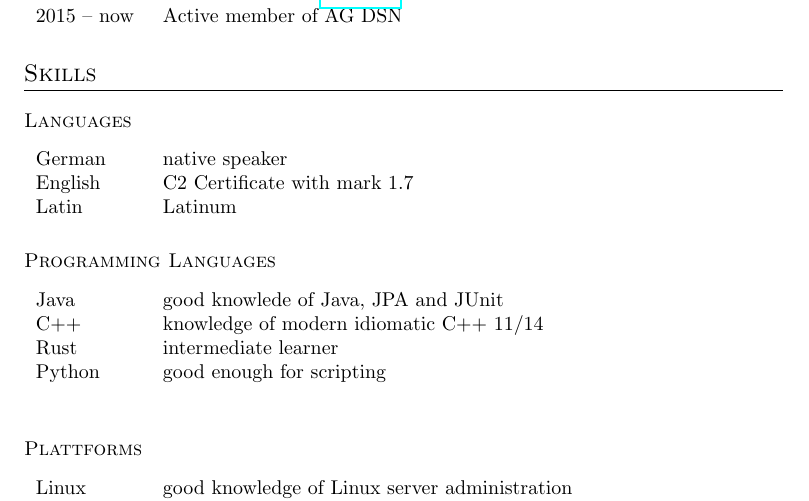
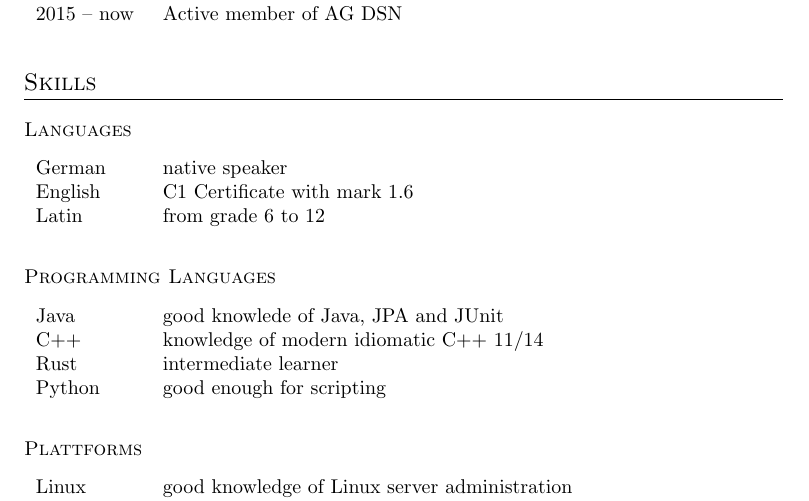
Before and after one commit to sgeisler/cv, a LaTeX CV (main.tex, which reads gnet_cv.cls): part of the page, cut so that both start at the same text. Compiled offline with pdfLaTeX; a LaTeX package or settings file that is missing is left out.

Commit message:
separate design from content

```diff
--- a/gnet_cv.cls
+++ b/gnet_cv.cls
@@ -3,6 +3,9 @@
 
 \LoadClass{article}
 \RequirePackage{titlesec}
+\RequirePackage{eqparbox}
+\RequirePackage{array}
+\RequirePackage{tabularx}
 
 \pagenumbering{gobble}
 
@@ -36,0 +50 @@
+\newcommand{\cvtable}[1]{
--- a/main.tex
+++ b/main.tex
@@ -2,9 +2,16 @@
 \usepackage[a4paper, hmargin=1.5in, vmargin=1in]{geometry}
 \usepackage[utf8]{inputenc}
 
-\usepackage{eqparbox,array,tabularx}
+
 \usepackage{censor}
 \usepackage{hyperref}
+\usepackage[normalem]{ulem}
+
+\hypersetup{%
+  pdfborder=0 0 0
+}
+
+%\renewcommand[2]{\href}{\href{#1}{\dashuline{#2}}}
 
 % defiine secrets as censor boxes
 \def\CompanyOne{\censor*{30}}
@@ -46,33 +51,31 @@
 \section{Volunteering}
-\begin{tabularx}{\textwidth}{L{mylhead} l}
+\cvtable{
     2016 -- now & Board member of \href{https://agdsn.de}{AG DSN} \footnote{The AG\ DSN ist an ISP in dormitories that is run by students interested in computer networks}\\
-    2015 -- now & Active member of AG DSN
-\end{tabularx}
-%
+    2015 -- now & Active member of \href{https://agdsn.de}{AG DSN}
+}
+
 \section{Skills}
 \subsection{Languages}
-\begin{tabularx}{\textwidth}{L{mylhead} l}
+\cvtable{
     German & native speaker\\
-    English & C2 Certificate with mark 1.7\\
-    Latin & Latinum
-\end{tabularx}
-%
+    English & C1 Certificate with mark 1.6\\
+    Latin & from grade 6 to 12
+}
+
 \subsection{Programming Languages}
-\begin{tabularx}{\textwidth}{L{mylhead} l}
+\cvtable{
     Java & good knowlede of Java, JPA and JUnit\\
     C++ & knowledge of modern idiomatic C++ 11/14\\
     Rust & intermediate learner\\
-    Python & good enough for scripting\\
+    Python & good enough for scripting
+}
 
-\end{tabularx}
-%
 \subsection{Plattforms}
-\begin{tabularx}{\textwidth}{L{mylhead} l}
+\cvtable{
     Linux & good knowledge of Linux server administration\\
-    Docker & basic knowledge about docker (mainly in CI context)\\
+    Docker & basic knowledge about docker (mainly in CI context)
+}
 
-\end{tabularx}
-%
 \section{Interests}
 \begin{minipage}[t]{0.45\textwidth}
 \begin{itemize}
```
Also changed, not shown: gnet_cv.cls (14 more changed lines), main.tex (30 more changed lines).
